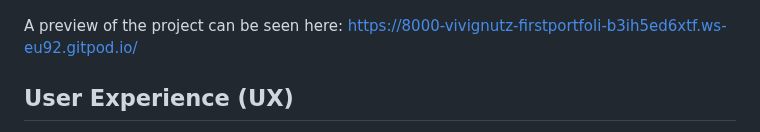
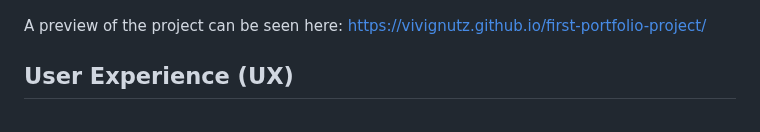
Before and after one commit to vivignutz/first-portfolio-project, a Markdown page: README.md, the part around the change. GitHub-like rendering.

Commit message:
Update README.md
Updated README with GitHub Page link

```diff
--- a/README.md
+++ b/README.md
@@ -11,7 +11,7 @@ Moreover, the whole project helped me to start my thoughts from the programming
 
 ![alt text](assets/images/responsive_design.jpg)
 
-A preview of the project can be seen here: https://8000-vivignutz-firstportfoli-b3ih5ed6xtf.ws-eu92.gitpod.io/
+A preview of the project can be seen here: https://vivignutz.github.io/first-portfolio-project/
 
 ## User Experience (UX)
 
```
